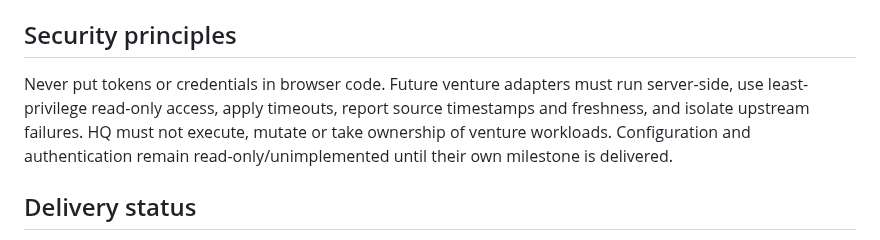
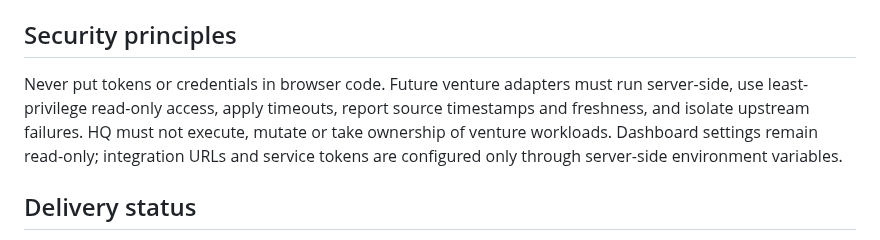
Before and after one commit to thakareatharv49-svg/Nexora-HQ, a Markdown page: README.md, the part around the change. Drawn GitHub-style.

Commit message:
docs: clarify server-side adapter configuration

```diff
--- a/README.md
+++ b/README.md
@@ -65,7 +65,7 @@ GitHub Actions validates frontend behavior, runs Chromium browser acceptance tes
 
 ## Security principles
 
-Never put tokens or credentials in browser code. Future venture adapters must run server-side, use least-privilege read-only access, apply timeouts, report source timestamps and freshness, and isolate upstream failures. HQ must not execute, mutate or take ownership of venture workloads. Configuration and authentication remain read-only/unimplemented until their own milestone is delivered.
+Never put tokens or credentials in browser code. Future venture adapters must run server-side, use least-privilege read-only access, apply timeouts, report source timestamps and freshness, and isolate upstream failures. HQ must not execute, mutate or take ownership of venture workloads. Dashboard settings remain read-only; integration URLs and service tokens are configured only through server-side environment variables.
 
 ## Delivery status
 
```
